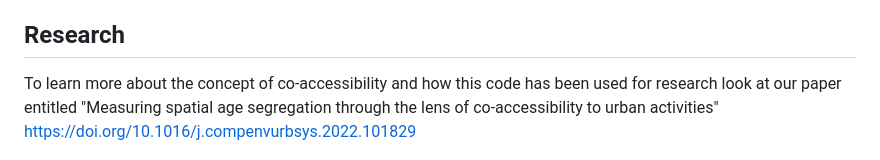
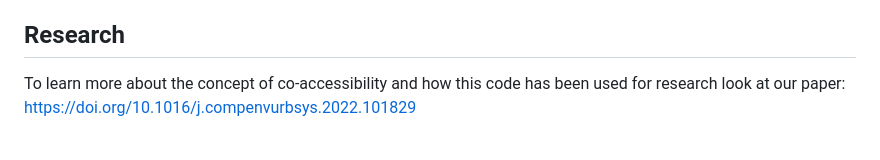
Before and after one commit to MiliasV/coaccessibility, a Markdown page: README.md, the part around the change. Drawn GitHub-style.

```diff
--- a/README.md
+++ b/README.md
@@ -14,7 +14,7 @@ Milias, V., & Psyllidis, A. (2022). Measuring spatial age segregation through th
 
 
 ## Research
-To learn more about the concept of co-accessibility and how this code has been used for research look at our paper entitled "Measuring spatial age segregation through the lens of co-accessibility to urban activities"  https://doi.org/10.1016/j.compenvurbsys.2022.101829
+To learn more about the concept of co-accessibility and how this code has been used for research look at our paper:   https://doi.org/10.1016/j.compenvurbsys.2022.101829
 
 <p align="center">
     <img src="https://github.com/MiliasV/coaccessibility/blob/main/img/children_access_ex.png" width="70%">
```
